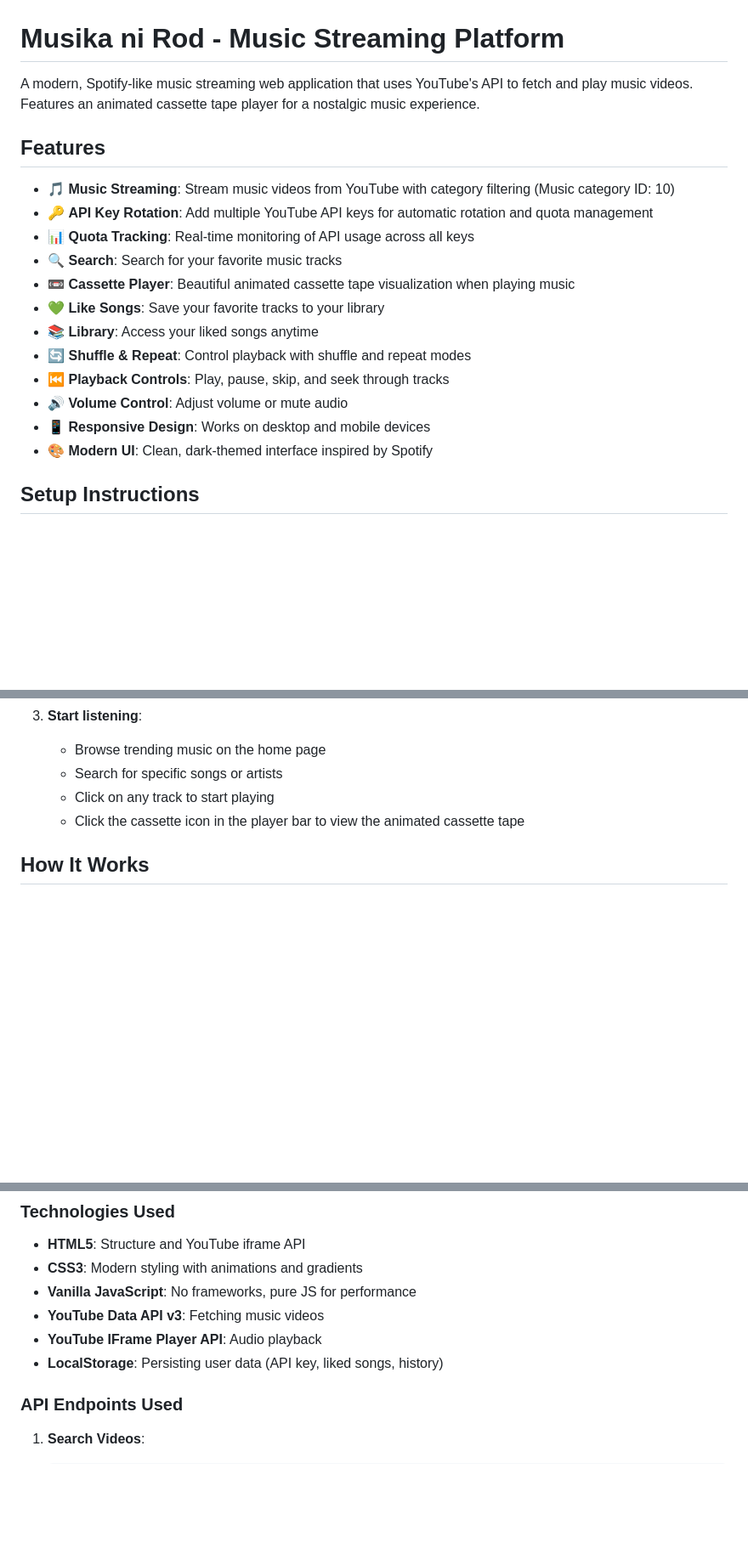
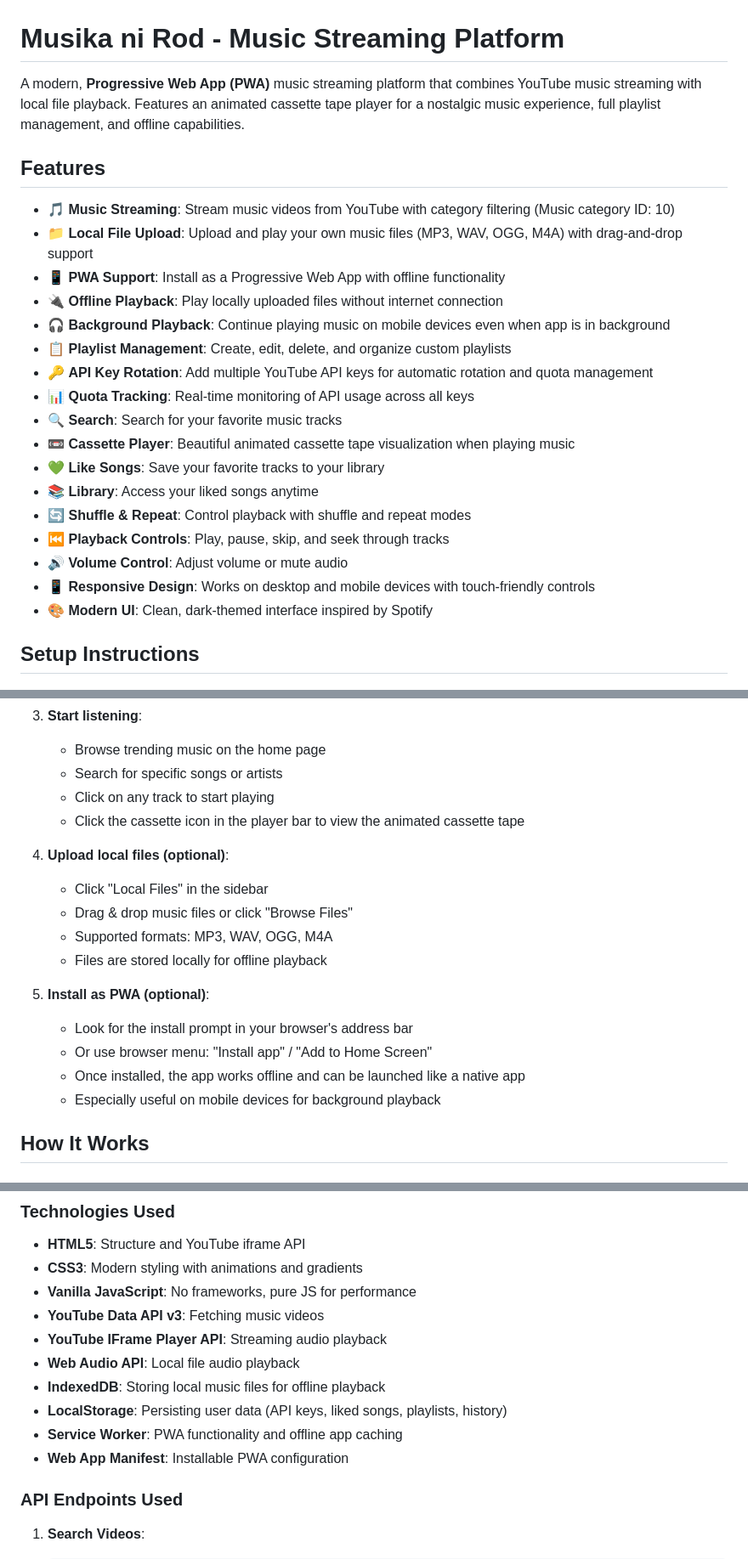
Before and after one commit to Batman1190/stereo, a Markdown page: README.md, 3 parts joined by grey strips. Shown: that part at 85% size. Rendered like a GitHub page; blank space fills up the shorter version.

```diff
--- a/README.md
+++ b/README.md
@@ -1,10 +1,15 @@
 # Musika ni Rod - Music Streaming Platform
 
-A modern, Spotify-like music streaming web application that uses YouTube's API to fetch and play music videos. Features an animated cassette tape player for a nostalgic music experience.
+A modern, **Progressive Web App (PWA)** music streaming platform that combines YouTube music streaming with local file playback. Features an animated cassette tape player for a nostalgic music experience, full playlist management, and offline capabilities.
 
 ## Features
 
 - 🎵 **Music Streaming**: Stream music videos from YouTube with category filtering (Music category ID: 10)
+- 📁 **Local File Upload**: Upload and play your own music files (MP3, WAV, OGG, M4A) with drag-and-drop support
+- 📱 **PWA Support**: Install as a Progressive Web App with offline functionality
+- 🔌 **Offline Playback**: Play locally uploaded files without internet connection
+- 🎧 **Background Playback**: Continue playing music on mobile devices even when app is in background
+- 📋 **Playlist Management**: Create, edit, delete, and organize custom playlists
 - 🔑 **API Key Rotation**: Add multiple YouTube API keys for automatic rotation and quota management
 - 📊 **Quota Tracking**: Real-time monitoring of API usage across all keys
 - 🔍 **Search**: Search for your favorite music tracks
@@ -14,7 +19,7 @@ A modern, Spotify-like music streaming web application that uses YouTube's API t
 - 🔄 **Shuffle & Repeat**: Control playback with shuffle and repeat modes
 - ⏮️ **Playback Controls**: Play, pause, skip, and seek through tracks
 - 🔊 **Volume Control**: Adjust volume or mute audio
-- 📱 **Responsive Design**: Works on desktop and mobile devices
+- 📱 **Responsive Design**: Works on desktop and mobile devices with touch-friendly controls
 - 🎨 **Modern UI**: Clean, dark-themed interface inspired by Spotify
 
 ## Setup Instructions
@@ -68,6 +73,18 @@ A modern, Spotify-like music streaming web application that uses YouTube's API t
    - Click on any track to start playing
    - Click the cassette icon in the player bar to view the animated cassette tape
 
+4. **Upload local files (optional)**:
+   - Click "Local Files" in the sidebar
+   - Drag & drop music files or click "Browse Files"
+   - Supported formats: MP3, WAV, OGG, M4A
+   - Files are stored locally for offline playback
+
+5. **Install as PWA (optional)**:
+   - Look for the install prompt in your browser's address bar
+   - Or use browser menu: "Install app" / "Add to Home Screen"
+   - Once installed, the app works offline and can be launched like a native app
+   - Especially useful on mobile devices for background playback
+
 ## How It Works
 
 ### Music Category Filtering
@@ -134,8 +192,12 @@ When you play a song, you can view an animated cassette tape:
 - **CSS3**: Modern styling with animations and gradients
 - **Vanilla JavaScript**: No frameworks, pure JS for performance
 - **YouTube Data API v3**: Fetching music videos
-- **YouTube IFrame Player API**: Audio playback
-- **LocalStorage**: Persisting user data (API key, liked songs, history)
+- **YouTube IFrame Player API**: Streaming audio playback
+- **Web Audio API**: Local file audio playback
+- **IndexedDB**: Storing local music files for offline playback
+- **LocalStorage**: Persisting user data (API keys, liked songs, playlists, history)
+- **Service Worker**: PWA functionality and offline app caching
+- **Web App Manifest**: Installable PWA configuration
 
 ### API Endpoints Used
 
```
Also changed, not shown: other parts of README.md (+71 -11 lines).
